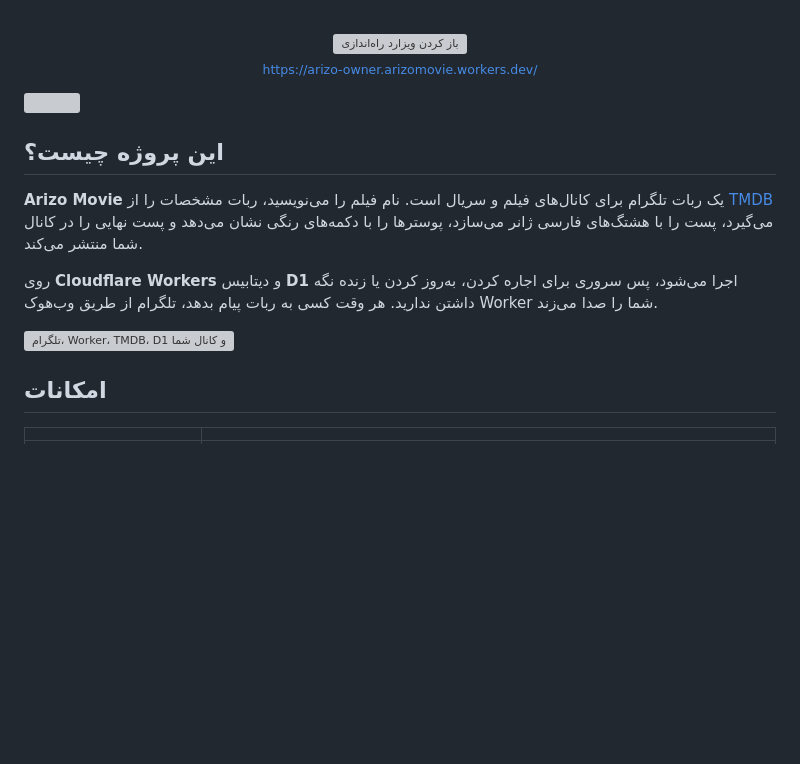
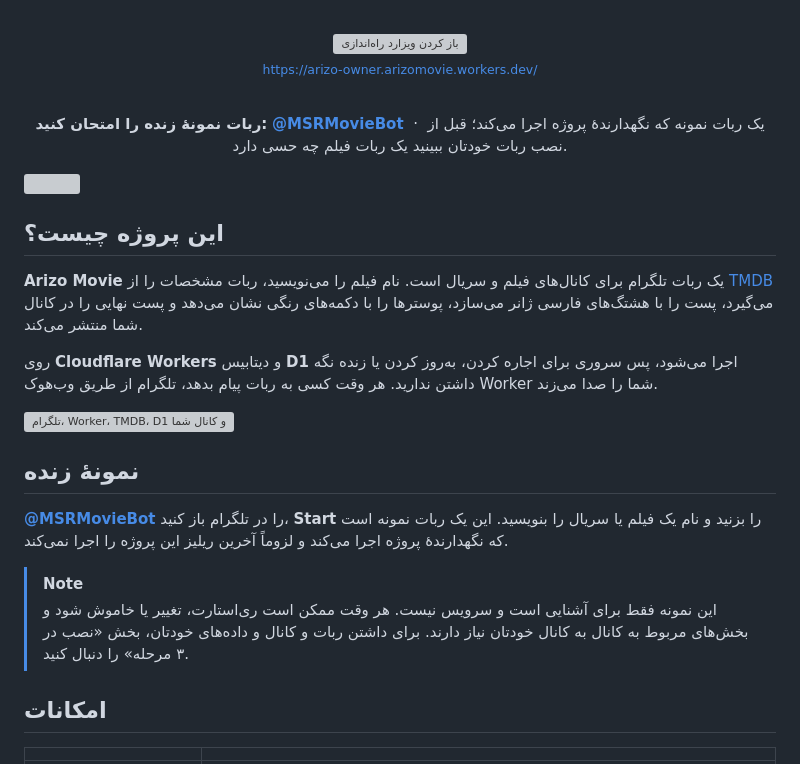
Before and after one commit to ArizoOwner/Arizo_Movie, a Markdown page: README.fa.md, the part around the change. Drawn GitHub-style; blank space fills up the shorter version; grey boxes are pictures that could not be loaded.

```diff
--- a/README.fa.md
+++ b/README.fa.md
@@ -20,6 +20,10 @@
 
 <sub>https://arizo-owner.arizomovie.workers.dev/</sub>
 
+<br>
+
+**ربات نمونهٔ زنده را امتحان کنید:** [**@MSRMovieBot**](https://t.me/MSRMovieBot) &nbsp;·&nbsp; یک ربات نمونه که نگهدارندهٔ پروژه اجرا می‌کند؛ قبل از نصب ربات خودتان ببینید یک ربات فیلم چه حسی دارد.
+
 </div>
 
 <img src="assets/divider.svg" alt="" width="100%">
@@ -33,6 +37,13 @@
 روی **Cloudflare Workers** و دیتابیس **D1** اجرا می‌شود، پس سروری برای اجاره کردن، به‌روز کردن یا زنده نگه داشتن ندارید. هر وقت کسی به ربات پیام بدهد، تلگرام از طریق وب‌هوک Worker شما را صدا می‌زند.
 
 <img src="assets/flow.svg" alt="تلگرام، Worker، TMDB، D1 و کانال شما" width="100%">
+
+## نمونهٔ زنده
+
+**[@MSRMovieBot](https://t.me/MSRMovieBot)** را در تلگرام باز کنید، **Start** را بزنید و نام یک فیلم یا سریال را بنویسید. این یک ربات نمونه است که نگهدارندهٔ پروژه اجرا می‌کند و لزوماً آخرین ریلیز این پروژه را اجرا نمی‌کند.
+
+> [!NOTE]
+> این نمونه فقط برای آشنایی است و سرویس نیست. هر وقت ممکن است ری‌استارت، تغییر یا خاموش شود و بخش‌های مربوط به کانال به کانال خودتان نیاز دارند. برای داشتن ربات و کانال و داده‌های خودتان، بخش «نصب در ۳ مرحله» را دنبال کنید.
 
 ## امکانات
 
```
Also changed, not shown: README.md (+11 -0 lines).
